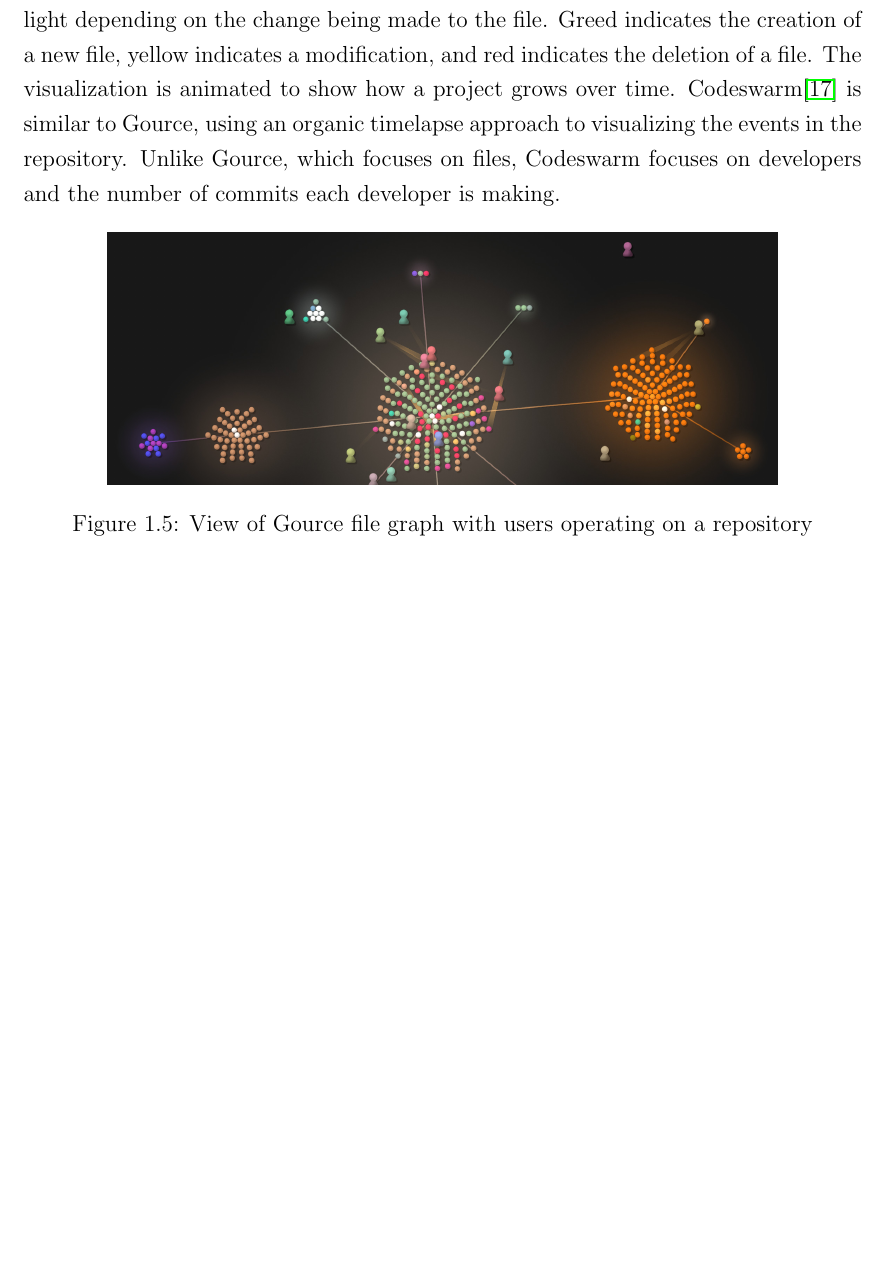
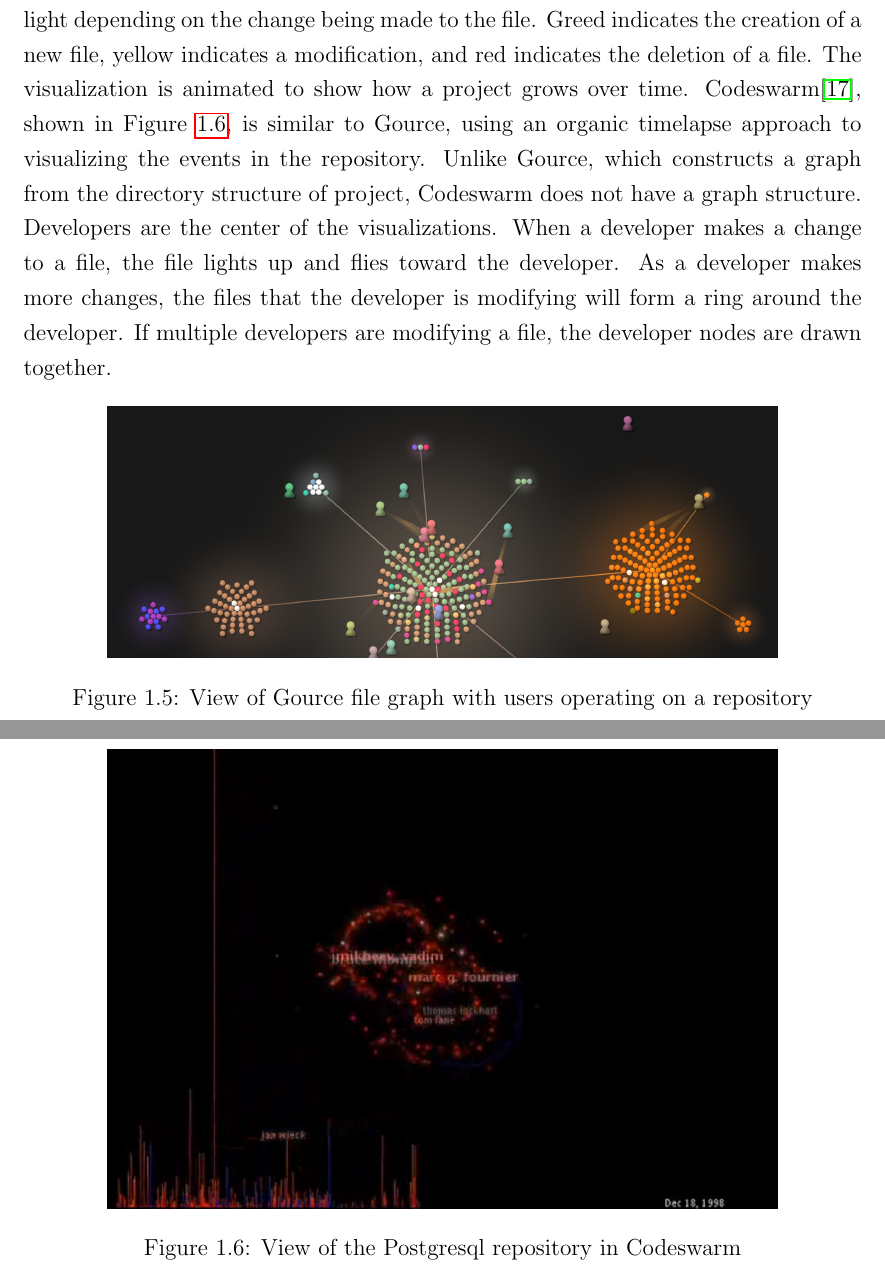
Before and after one commit to etcwilde/Thesis, a LaTeX thesis (thesis/thesis.tex, which reads thesis/chapters/Introduction.tex): part of page 18 of 102 before the commit and two parts of pages 18 and 19 of 103 after it, the two joined at a grey line, cut so that both start at the same text, the shorter picture padded with empty space. Compiled offline with pdfLaTeX.

Commit message:
[Related] Adding codeswarm description/figure

```diff
--- a/thesis/chapters/Introduction.tex
+++ b/thesis/chapters/Introduction.tex
@@ -185,10 +185,16 @@
 Greed indicates the creation of a new file, yellow indicates a
 modification, and red indicates the deletion of a file. The
 visualization is animated to show how a project grows over time.
-Codeswarm\cite{ogawa09} is similar to Gource, using an organic timelapse
-approach to visualizing the events in the repository. Unlike Gource,
-which focuses on files, Codeswarm focuses on developers and the number
-of commits each developer is making.
+Codeswarm\cite{ogawa09}, shown in Figure~\ref{fig:codeswarm}, is similar
+to Gource, using an organic timelapse approach to visualizing the events
+in the repository. Unlike Gource, which constructs a graph from the
+directory structure of project, Codeswarm does not have a graph
+structure. Developers are the center of the visualizations. When a
+developer makes a change to a file, the file lights up and flies toward
+the developer. As a developer makes more changes, the files that the
+developer is modifying will form a ring around the developer. If
+multiple developers are modifying a file, the developer nodes are drawn
+together.
 
 \begin{figure}[htpb]
   \centering
@@ -196,6 +202,13 @@
   \caption{View of Gource file graph with users operating on a
     repository}
   \label{fig:gource_view}
+\end{figure}
+
+\begin{figure}[htpb]
+  \centering
+  \includegraphics[width=0.8\linewidth]{Figures/introduction/codeswarm.png}
+  \caption{View of the Postgresql repository in Codeswarm}
+  \label{fig:codeswarm}
 \end{figure}
 
 There are many non-academic tools that are designed as an interface to
```
Also changed, not shown: thesis/Figures/introduction/codeswarm.png (added).
